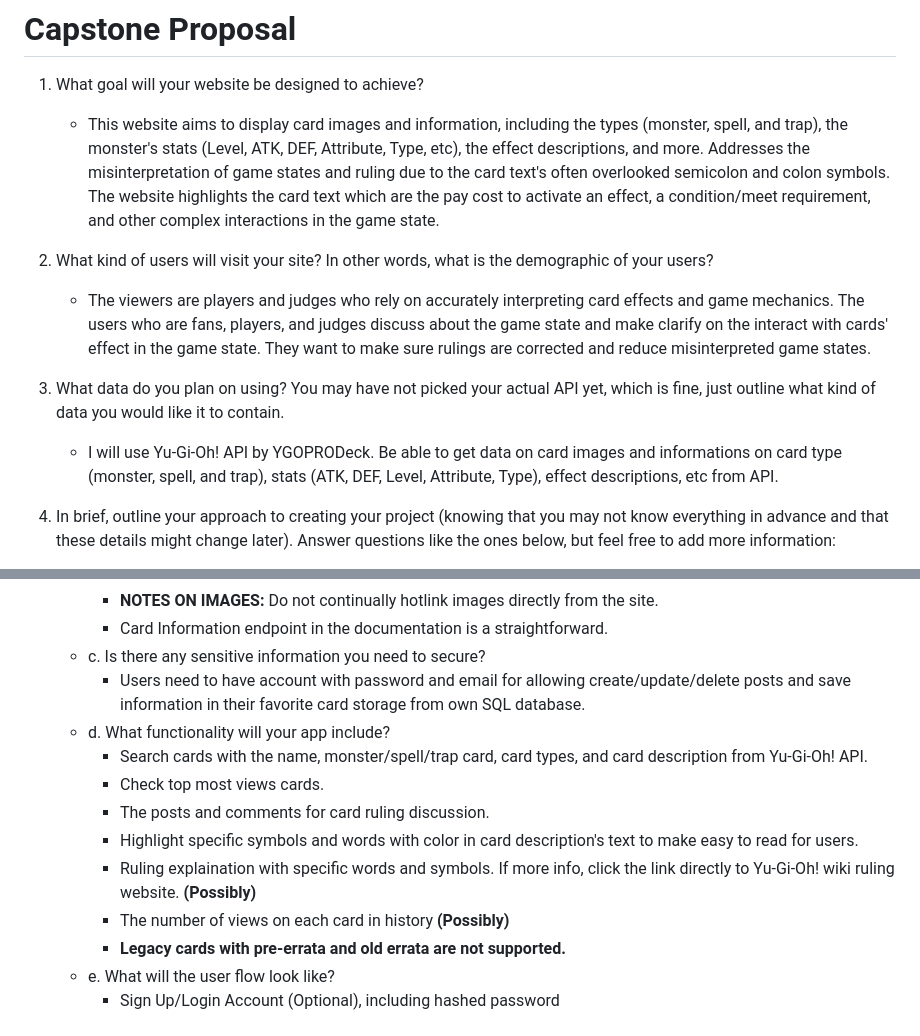
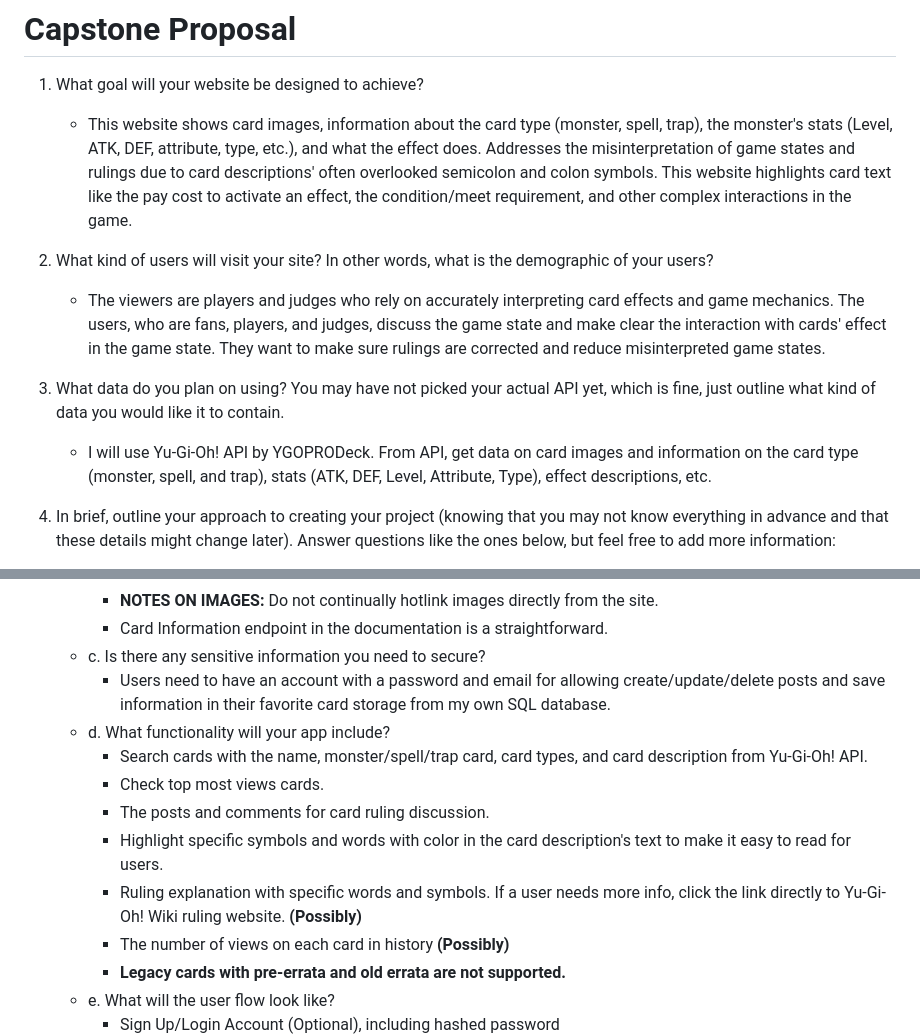
Before and after one commit to bconti123/capstone-project-1, a Markdown page: Proposal.md, 2 parts joined by grey strips. Drawn GitHub-style.

```diff
--- a/Proposal.md
+++ b/Proposal.md
@@ -1,15 +1,15 @@
 # Capstone Proposal
 
 1. What goal will your website be designed to achieve?
-    - This website aims to display card images and information, including the types (monster, spell, and trap), the monster's stats (Level, ATK, DEF, Attribute, Type, etc), the effect descriptions, and more. Addresses the misinterpretation of game states and ruling due to the card text's often overlooked semicolon and colon symbols. The website highlights the card text which are the pay cost to activate an effect, a condition/meet requirement, and other complex interactions in the game state.
+    - This website shows card images, information about the card type (monster, spell, trap), the monster's stats (Level, ATK, DEF, attribute, type, etc.), and what the effect does. Addresses the misinterpretation of game states and rulings due to card descriptions' often overlooked semicolon and colon symbols. This website highlights card text like the pay cost to activate an effect, the condition/meet requirement, and other complex interactions in the game.
 
 2. What kind of users will visit your site? In other words, what is the demographic of
 your users?
-    - The viewers are players and judges who rely on accurately interpreting card effects and game mechanics. The users who are fans, players, and judges discuss about the game state and make clarify on the interact with cards' effect in the game state. They want to make sure rulings are corrected and reduce misinterpreted game states.
+    - The viewers are players and judges who rely on accurately interpreting card effects and game mechanics. The users, who are fans, players, and judges, discuss the game state and make clear the interaction with cards' effect in the game state. They want to make sure rulings are corrected and reduce misinterpreted game states.
 
 3. What data do you plan on using? You may have not picked your actual API yet,
 which is fine, just outline what kind of data you would like it to contain.
-    - I will use Yu-Gi-Oh! API by YGOPRODeck. Be able to get data on card images and informations on card type (monster, spell, and trap), stats (ATK, DEF, Level, Attribute, Type), effect descriptions, etc from API.
+    - I will use Yu-Gi-Oh! API by YGOPRODeck. From API, get data on card images and information on the card type (monster, spell, and trap), stats (ATK, DEF, Level, Attribute, Type), effect descriptions, etc.
 
 4. In brief, outline your approach to creating your project (knowing that you may not
 know everything in advance and that these details might change later). Answer
@@ -23,13 +23,13 @@ questions like the ones below, but feel free to add more information:
         - **NOTES ON IMAGES:** Do not continually hotlink images directly from the site.
         - Card Information endpoint in the documentation is a straightforward.
     - c. Is there any sensitive information you need to secure?
-        - Users need to have account with password and email for allowing create/update/delete posts and save information in their favorite card storage from own SQL database.
+        - Users need to have an account with a password and email for allowing create/update/delete posts and save information in their favorite card storage from my own SQL database.
     - d. What functionality will your app include?
         - Search cards with the name, monster/spell/trap card, card types, and card description from Yu-Gi-Oh! API.
         - Check top most views cards.
         - The posts and comments for card ruling discussion.
-        - Highlight specific symbols and words with color in card description's text to make easy to read for users.
-        - Ruling explaination with specific words and symbols. If more info, click the link directly to Yu-Gi-Oh! wiki ruling website. **(Possibly)**
+        - Highlight specific symbols and words with color in the card description's text to make it easy to read for users.
+        - Ruling explanation with specific words and symbols. If a user needs more info, click the link directly to Yu-Gi-Oh! Wiki ruling website. **(Possibly)**
         - The number of views on each card in history **(Possibly)**
         - **Legacy cards with pre-errata and old errata are not supported.**
     - e. What will the user flow look like?
```
